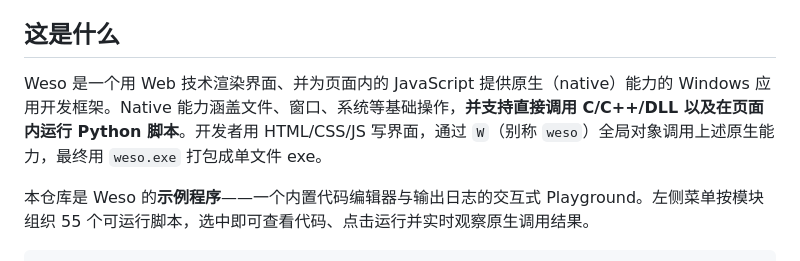
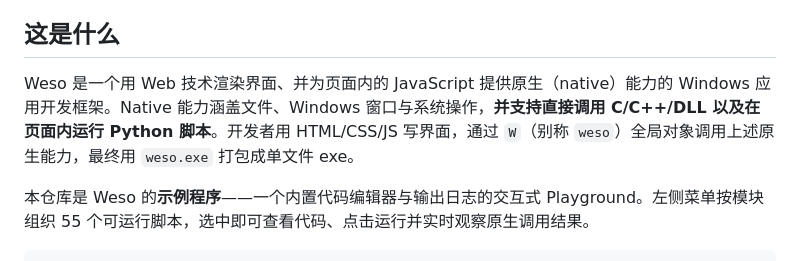
Before and after one commit to huachao1001/weso, a Markdown page: README.md, the part around the change. Rendered like a GitHub page.

Commit message:
README 补充 Windows 窗口与系统原生能力

```diff
--- a/README.md
+++ b/README.md
@@ -4,7 +4,7 @@
 
 ## 这是什么
 
-Weso 是一个用 Web 技术渲染界面、并为页面内的 JavaScript 提供原生（native）能力的 Windows 应用开发框架。Native 能力涵盖文件、窗口、系统等基础操作，**并支持直接调用 C/C++/DLL 以及在页面内运行 Python 脚本**。开发者用 HTML/CSS/JS 写界面，通过 `W`（别称 `weso`）全局对象调用上述原生能力，最终用 `weso.exe` 打包成单文件 exe。
+Weso 是一个用 Web 技术渲染界面、并为页面内的 JavaScript 提供原生（native）能力的 Windows 应用开发框架。Native 能力涵盖文件、Windows 窗口与系统操作，**并支持直接调用 C/C++/DLL 以及在页面内运行 Python 脚本**。开发者用 HTML/CSS/JS 写界面，通过 `W`（别称 `weso`）全局对象调用上述原生能力，最终用 `weso.exe` 打包成单文件 exe。
 
 本仓库是 Weso 的**示例程序**——一个内置代码编辑器与输出日志的交互式 Playground。左侧菜单按模块组织 55 个可运行脚本，选中即可查看代码、点击运行并实时观察原生调用结果。
 
```
